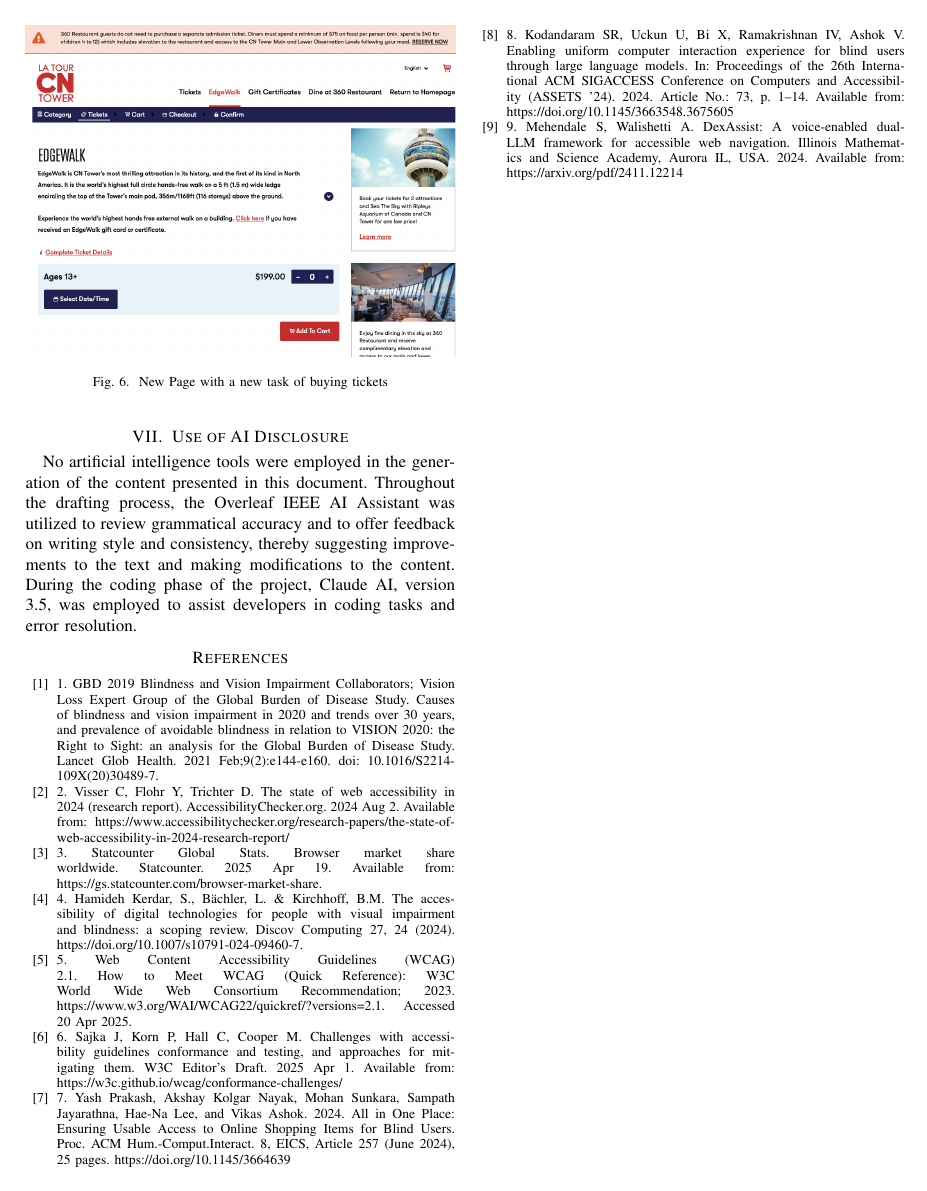
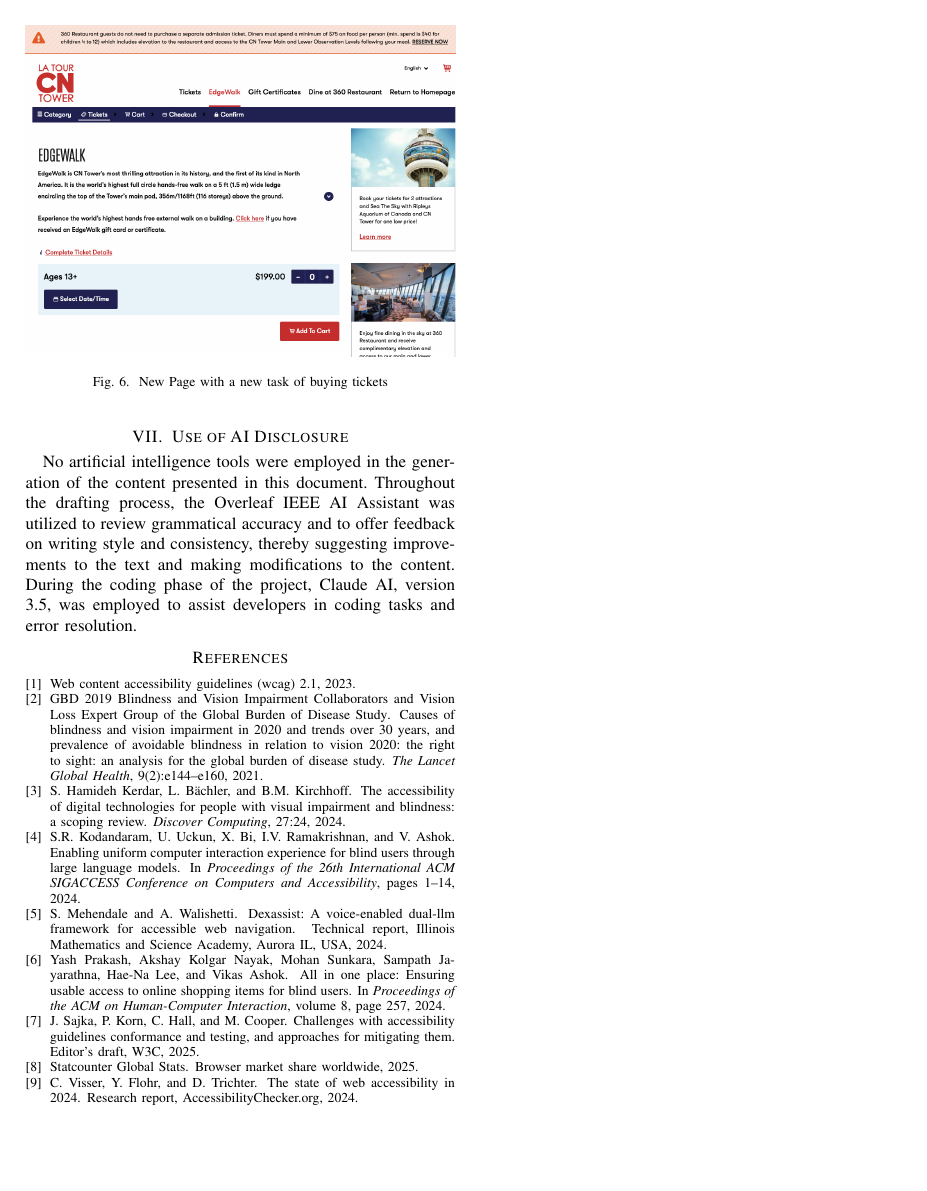
Before and after one commit to tl-studios/llm-accessibility-paper, a LaTeX paper (main.tex, which reads bib.tex, references.bib): page 6 of 6. Compiled offline with pdfLaTeX.

Commit message:
fix: changed to bib files

```diff
--- a/bib.tex
+++ /dev/null
@@ -1,11 +0,0 @@
-\begin{thebibliography}{00}
-\bibitem{b1}1. GBD 2019 Blindness and Vision Impairment Collaborators; Vision Loss Expert Group of the Global Burden of Disease Study. Causes of blindness and vision impairment in 2020 and trends over 30 years, and prevalence of avoidable blindness in relation to VISION 2020: the Right to Sight: an analysis for the Global Burden of Disease Study. Lancet Glob Health. 2021 Feb;9(2):e144-e160. doi: 10.1016/S2214-109X(20)30489-7.
-\bibitem{b2}2. Visser C, Flohr Y, Trichter D. The state of web accessibility in 2024 (research report). AccessibilityChecker.org. 2024 Aug 2. Available from: https://www.accessibilitychecker.org/research-papers/the-state-of-web-accessibility-in-2024-research-report/
-\bibitem{b3}3. Statcounter Global Stats. Browser market share worldwide. Statcounter. 2025 Apr 19. Available from: https://gs.statcounter.com/browser-market-share.
-\bibitem{b4}4. Hamideh Kerdar, S., Bächler, L. \& Kirchhoff, B.M. The accessibility of digital technologies for people with visual impairment and blindness: a scoping review. Discov Computing 27, 24 (2024). https://doi.org/10.1007/s10791-024-09460-7.
-\bibitem{b5}5. Web Content Accessibility Guidelines (WCAG) 2.1. How to Meet WCAG (Quick Reference): W3C World Wide Web Consortium Recommendation; 2023. https://www.w3.org/WAI/WCAG22/quickref/?versions=2.1. Accessed 20 Apr 2025.
-\bibitem{b6}6. Sajka J, Korn P, Hall C, Cooper M. Challenges with accessibility guidelines conformance and testing, and approaches for mitigating them. W3C Editor's Draft. 2025 Apr 1. Available from: https://w3c.github.io/wcag/conformance-challenges/
-\bibitem{b7}7. Yash Prakash, Akshay Kolgar Nayak, Mohan Sunkara, Sampath Jayarathna, Hae-Na Lee, and Vikas Ashok. 2024. All in One Place: Ensuring Usable Access to Online Shopping Items for Blind Users. Proc. ACM Hum.-Comput.Interact. 8, EICS, Article 257 (June 2024), 25 pages. https://doi.org/10.1145/3664639
-\bibitem{b8}8. Kodandaram SR, Uckun U, Bi X, Ramakrishnan IV, Ashok V. Enabling uniform computer interaction experience for blind users through large language models. In: Proceedings of the 26th International ACM SIGACCESS Conference on Computers and Accessibility (ASSETS '24). 2024. Article No.: 73, p. 1–14. Available from: https://doi.org/10.1145/3663548.3675605
-\bibitem{b9}9. Mehendale S, Walishetti A. DexAssist: A voice-enabled dual-LLM framework for accessible web navigation. Illinois Mathematics and Science Academy, Aurora IL, USA. 2024. Available from: https://arxiv.org/pdf/2411.12214
-\end{thebibliography}
--- /dev/null
+++ b/references.bib
@@ -0,0 +1,8 @@
+@article{b1,
+  author = {{GBD 2019 Blindness and Vision Impairment Collaborators} and {Vision Loss Expert Group of the Global Burden of Disease Study}},
+  title = {Causes of blindness and vision impairment in 2020 and trends over 30 years, and prevalence of avoidable blindness in relation to VISION 2020: the Right to Sight: an analysis for the Global Burden of Disease Study},
+  journal = {The Lancet Global Health},
+  volume = {9},
+  number = {2},
+  pages = {e144--e160},
+  year = {2021},
@@ -0,0 +14,11 @@
+  title = {The state of web accessibility in 2024},
+  institution = {AccessibilityChecker.org},
+  year = {2024},
+  type = {Research Report},
+  url = {https://www.accessibilitychecker.org/research-papers/the-state-of-web-accessibility-in-2024-research-report/}
+}
+
+@online{b3,
+  author = {{Statcounter Global Stats}},
+  title = {Browser market share worldwide},
+  year = {2025},
@@ -0,0 +33,11 @@
+  volume = {27},
+  pages = {24},
+  year = {2024},
+  doi = {10.1007/s10791-024-09460-7}
+}
+
+@online{b5,
+  title = {Web Content Accessibility Guidelines (WCAG) 2.1},
+  subtitle = {How to Meet WCAG (Quick Reference)},
+  organization = {W3C World Wide Web Consortium},
+  year = {2023},
@@ -0,0 +51,18 @@
+  institution = {W3C},
+  year = {2025},
+  type = {Editor's Draft},
+  url = {https://w3c.github.io/wcag/conformance-challenges/}
+}
+
+@inproceedings{b7,
+  author = {Prakash, Yash and Nayak, Akshay Kolgar and Sunkara, Mohan and Jayarathna, Sampath and Lee, Hae-Na and Ashok, Vikas},
+  title = {All in One Place: Ensuring Usable Access to Online Shopping Items for Blind Users},
+  booktitle = {Proceedings of the ACM on Human-Computer Interaction},
+  volume = {8},
+  number = {EICS},
+  pages = {257},
+  year = {2024},
+  doi = {10.1145/3664639}
+}
+
+@inproceedings{b8,
@@ -0,0 +72,2 @@
+  pages = {1--14},
+  year = {2024},
@@ -0,0 +82,3 @@
+  year = {2024},
+  url = {https://arxiv.org/pdf/2411.12214}
+}
```
Also changed, not shown: main.tex (+5 -1 lines), references.bib (31 more changed lines).
